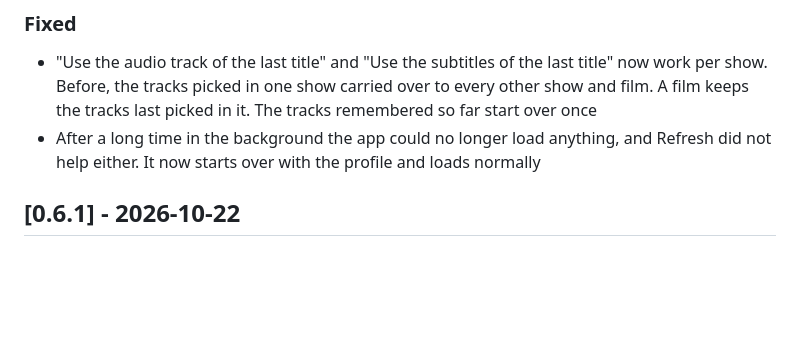
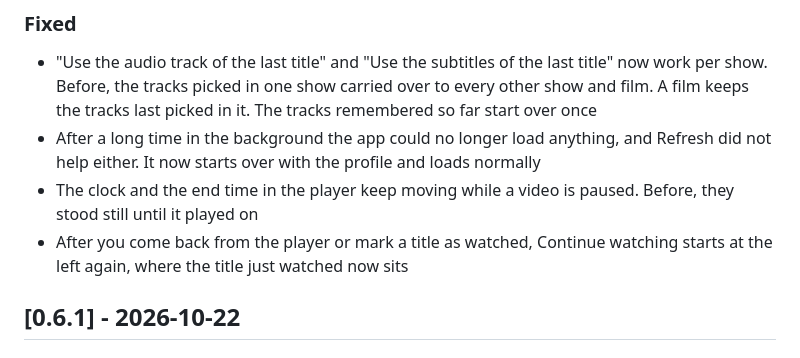
Before and after one commit to Glacier-Jellyfin/glacier-androidtv, a Markdown page: CHANGELOG.md, the part around one of its changes. Rendered like a GitHub page; blank space fills up the shorter version.

Commit message:
chore: release 0.6.2
Co-Authored-By: Claude Opus 5.5 <noreply@anthropic.com>

```diff
--- a/CHANGELOG.md
+++ b/CHANGELOG.md
@@ -28,6 +30,8 @@ renders the reference separately.
 ### Fixed
 - "Use the audio track of the last title" and "Use the subtitles of the last title" now work per show. Before, the tracks picked in one show carried over to every other show and film. A film keeps the tracks last picked in it. The tracks remembered so far start over once
 - After a long time in the background the app could no longer load anything, and Refresh did not help either. It now starts over with the profile and loads normally
+- The clock and the end time in the player keep moving while a video is paused. Before, they stood still until it played on
+- After you come back from the player or mark a title as watched, Continue watching starts at the left again, where the title just watched now sits
 
 ## [0.6.1] - 2026-10-22
 
```
Also changed, not shown: other parts of CHANGELOG.md (+2 -0 lines).
